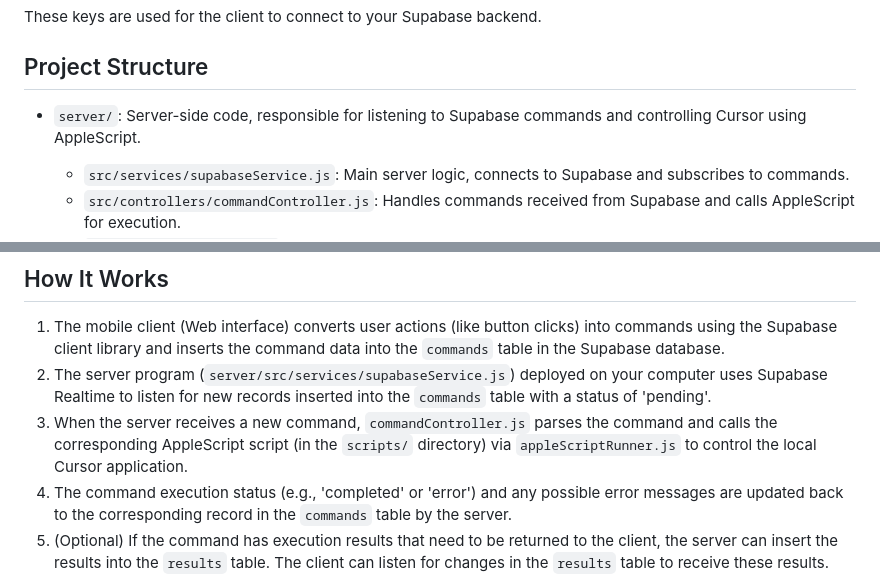
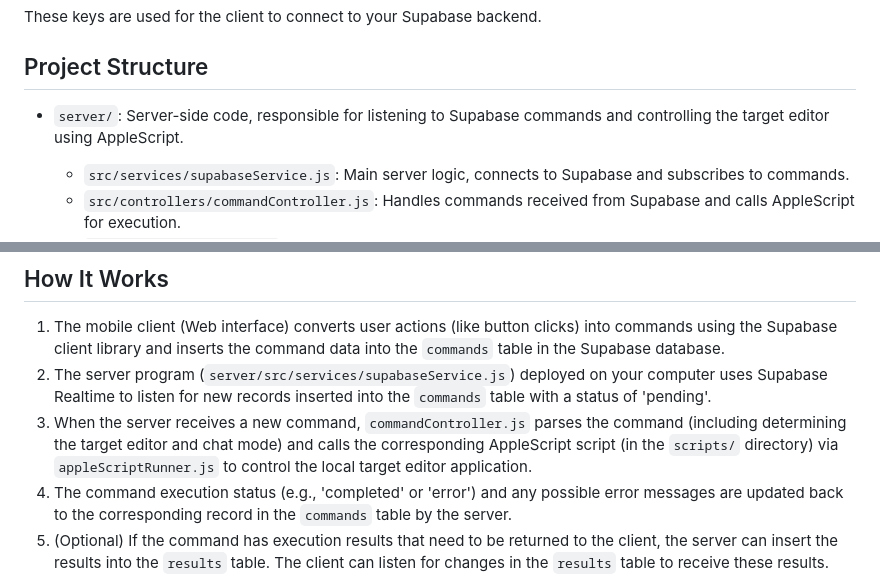
Before and after one commit to crimsonsunset/cursor_remote, a Markdown page: README.en.md, 2 parts joined by grey strips. Drawn GitHub-style.

```diff
--- a/README.en.md
+++ b/README.en.md
@@ -26,7 +26,7 @@ These keys are used for the client to connect to your Supabase backend.
 
 ## Project Structure
 
-- `server/`: Server-side code, responsible for listening to Supabase commands and controlling Cursor using AppleScript.
+- `server/`: Server-side code, responsible for listening to Supabase commands and controlling the target editor using AppleScript.
   - `src/services/supabaseService.js`: Main server logic, connects to Supabase and subscribes to commands.
   - `src/controllers/commandController.js`: Handles commands received from Supabase and calls AppleScript for execution.
   - `src/appleScriptRunner.js`: Module for executing AppleScript scripts.
@@ -207,7 +217,7 @@ We believe that with the collective efforts of the community, this project can c
 
 1.  The mobile client (Web interface) converts user actions (like button clicks) into commands using the Supabase client library and inserts the command data into the `commands` table in the Supabase database.
 2.  The server program (`server/src/services/supabaseService.js`) deployed on your computer uses Supabase Realtime to listen for new records inserted into the `commands` table with a status of 'pending'.
-3.  When the server receives a new command, `commandController.js` parses the command and calls the corresponding AppleScript script (in the `scripts/` directory) via `appleScriptRunner.js` to control the local Cursor application.
+3.  When the server receives a new command, `commandController.js` parses the command (including determining the target editor and chat mode) and calls the corresponding AppleScript script (in the `scripts/` directory) via `appleScriptRunner.js` to control the local target editor application.
 4.  The command execution status (e.g., 'completed' or 'error') and any possible error messages are updated back to the corresponding record in the `commands` table by the server.
 5.  (Optional) If the command has execution results that need to be returned to the client, the server can insert the results into the `results` table. The client can listen for changes in the `results` table to receive these results.
 
```
Also changed, not shown: other parts of README.en.md (+23 -13 lines), README.md (+22 -13 lines).
